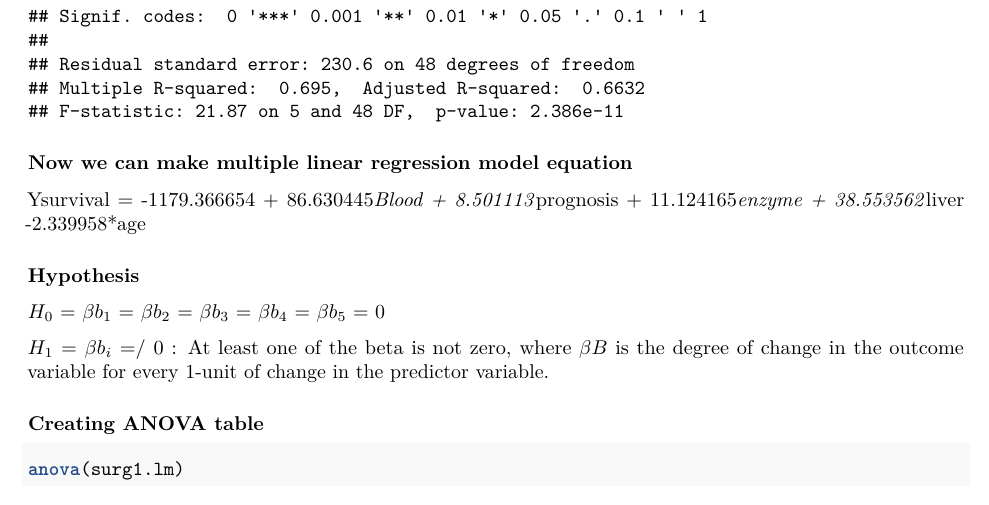
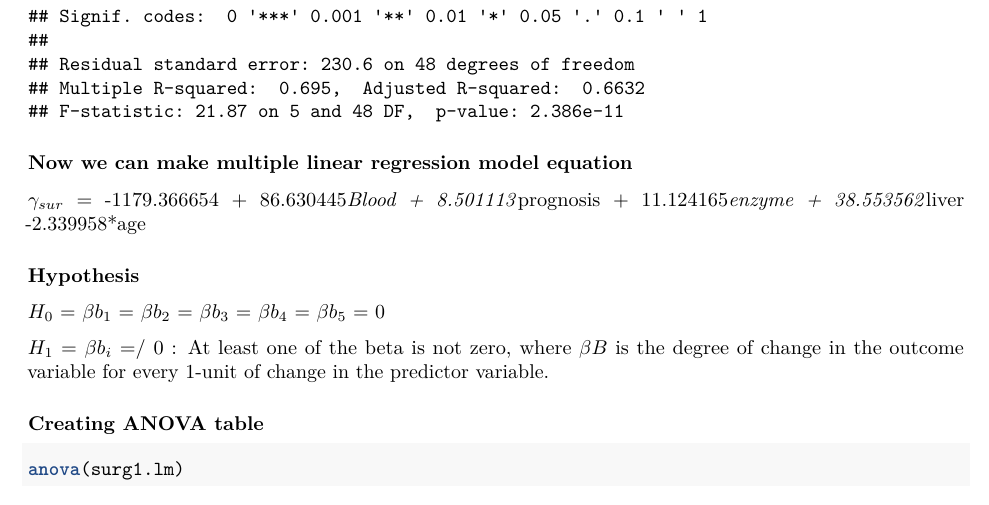
Before and after one commit to steve0921/https-github.com-MQ-STAT2170-STAT6180-2021-s1-stat2170-stat6180--assignment-JINHOJANG, an R Markdown document (Assignment-Jin Ho Jang-45684642.Rmd): part of page 3 of 7, cut so that both start at the same text. Rendered offline with R 4.5, knitr and Pandoc, then LaTeX, with nearby package versions.

Commit message:
Update Assignment-Jin Ho Jang-45684642.Rmd
Changed Ysurvival into gamma

````diff
--- a/Assignment-Jin Ho Jang-45684642.Rmd
+++ b/Assignment-Jin Ho Jang-45684642.Rmd
@@ -58,7 +58,7 @@ summary(surg1.lm)
 ```
 
 ### Now we can make multiple linear regression model equation
-Ysurvival = -1179.366654 + 86.630445*Blood + 8.501113*prognosis + 11.124165*enzyme + 38.553562*liver -2.339958*age
+$\gamma_{sur}$ = -1179.366654 + 86.630445*Blood + 8.501113*prognosis + 11.124165*enzyme + 38.553562*liver -2.339958*age
 
 ### Hypothesis
 $H_{0}$ = $\beta b_{1}$	 = $\beta b_{2}$ = $\beta b_{3}$ = $\beta b_{4}$ = $\beta b_{5}$ = 0
````
